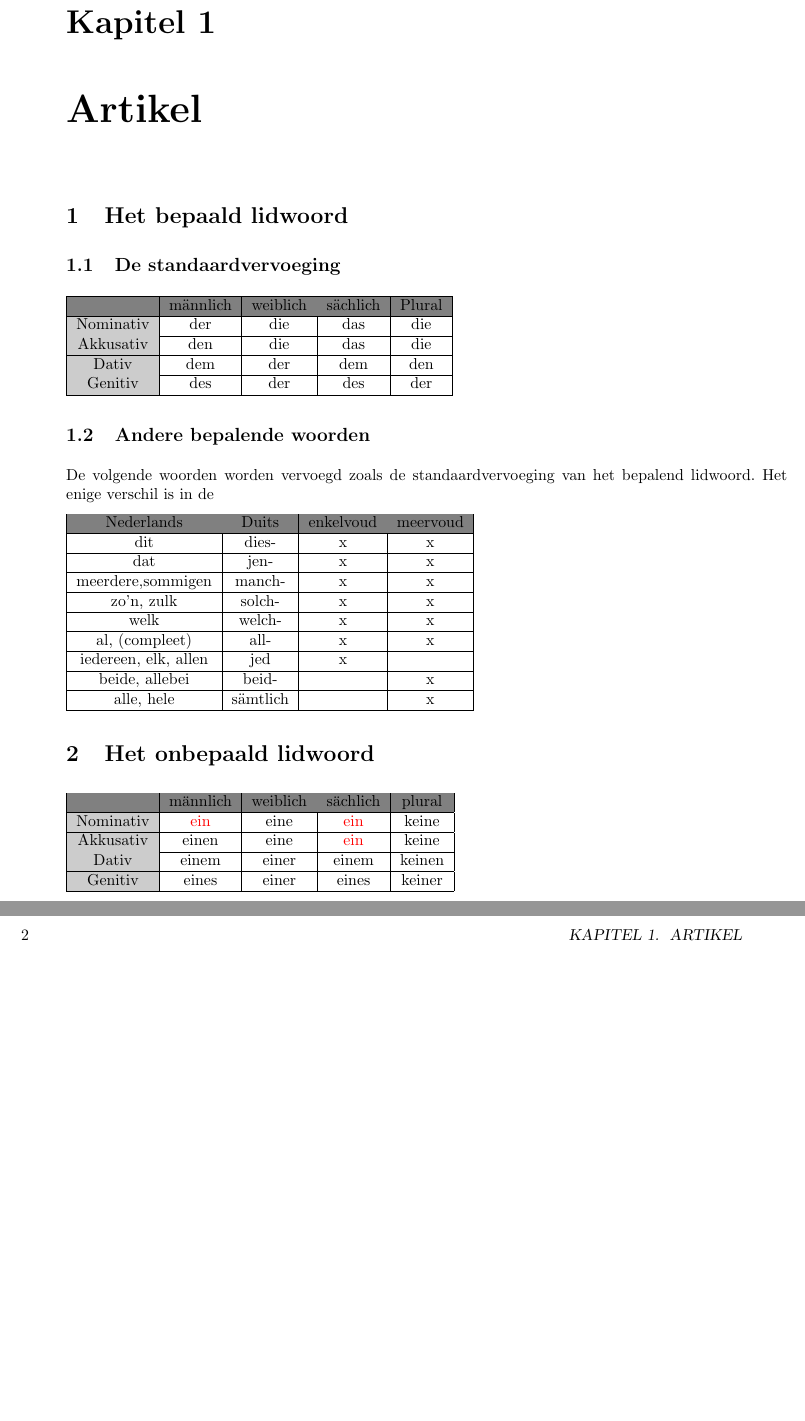
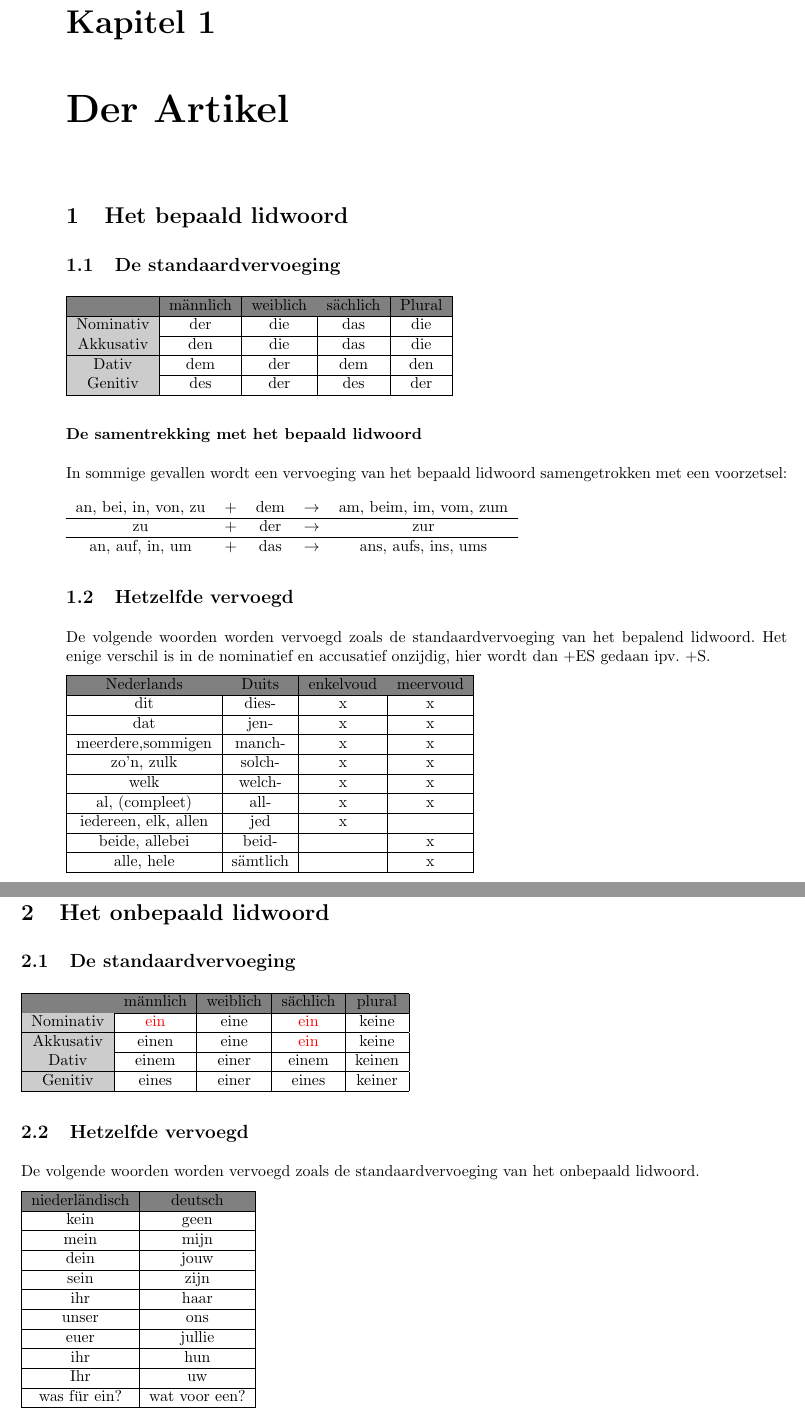
Before and after one commit to warreee/Duits_voor_Nederlandstaligen, a LaTeX book (main.tex, which reads tex/kapitel1_artikel.tex): two parts of pages 1 and 2 of 9, joined at a grey line, cut so that both start at the same text, the shorter picture padded with empty space. Compiled offline with pdfLaTeX.

Commit message:
Kapitel ein ist komplett

```diff
--- a/tex/kapitel1_artikel.tex
+++ b/tex/kapitel1_artikel.tex
@@ -2,7 +2,7 @@
 
 \begin{document}
 
-\chapter{Artikel}
+\chapter{Der Artikel}
 \section{Het bepaald lidwoord}
 \subsection{De standaardvervoeging}
 \begin{tabular}{|c|c|c|c|c|}
@@ -19,10 +19,20 @@
 \cellcolor[gray]{0.8}Genitiv & des & der & des & der \\
 \hline
 \end{tabular}
+\subsubsection{De samentrekking met het bepaald lidwoord}
+In sommige gevallen wordt een vervoeging van het bepaald lidwoord samengetrokken met een voorzetsel:
+\\
+\\
+\begin{tabular}{ccccc}
+an, bei, in, von, zu & + & dem & $\rightarrow$ & am, beim, im, vom, zum \\
+\hline
+zu & + & der & $\rightarrow$ & zur \\
+\hline
+an, auf, in, um & + & das & $\rightarrow$ & ans, aufs, ins, ums \\
+\end{tabular}
+\subsection{Hetzelfde vervoegd}
 
-\subsection{Andere bepalende woorden}
-
-De volgende woorden worden vervoegd zoals de standaardvervoeging van het bepalend lidwoord. Het enige verschil is in de
+De volgende woorden worden vervoegd zoals de standaardvervoeging van het bepalend lidwoord. Het enige verschil is in de nominatief en accusatief onzijdig, hier wordt dan +ES gedaan ipv. +S.
 
 \begin{tabular}{|c|c|c|c|}
 \hline
@@ -49,7 +59,7 @@ alle, hele & sämtlich &  & x \\
 \hline
 \end{tabular}
 \section{Het onbepaald lidwoord}
-
+\subsection{De standaardvervoeging}
 
 \begin{tabular}{|c|c|c|c|c|}
 \hline
@@ -66,4 +76,33 @@ alle, hele & sämtlich &  & x \\
 \hline
 \end{tabular}
 
+\subsection{Hetzelfde vervoegd}
+De volgende woorden worden vervoegd zoals de standaardvervoeging van het onbepaald lidwoord.
+
+\begin{tabular}{|c|c|}
+\hline
+\rowcolor{gray}
+niederländisch & deutsch \\
+\hline
+kein & geen \\
+\hline
+mein & mijn \\
+\hline
+dein & jouw \\
+\hline
+sein & zijn \\
+\hline
+ihr & haar \\
+\hline
+unser & ons \\
+\hline
+euer & jullie \\
+\hline
+ihr & hun \\
+\hline
+Ihr & uw \\
+\hline
+was für ein? & wat voor een? \\
+\hline
+\end{tabular}
 \end{document}
```
